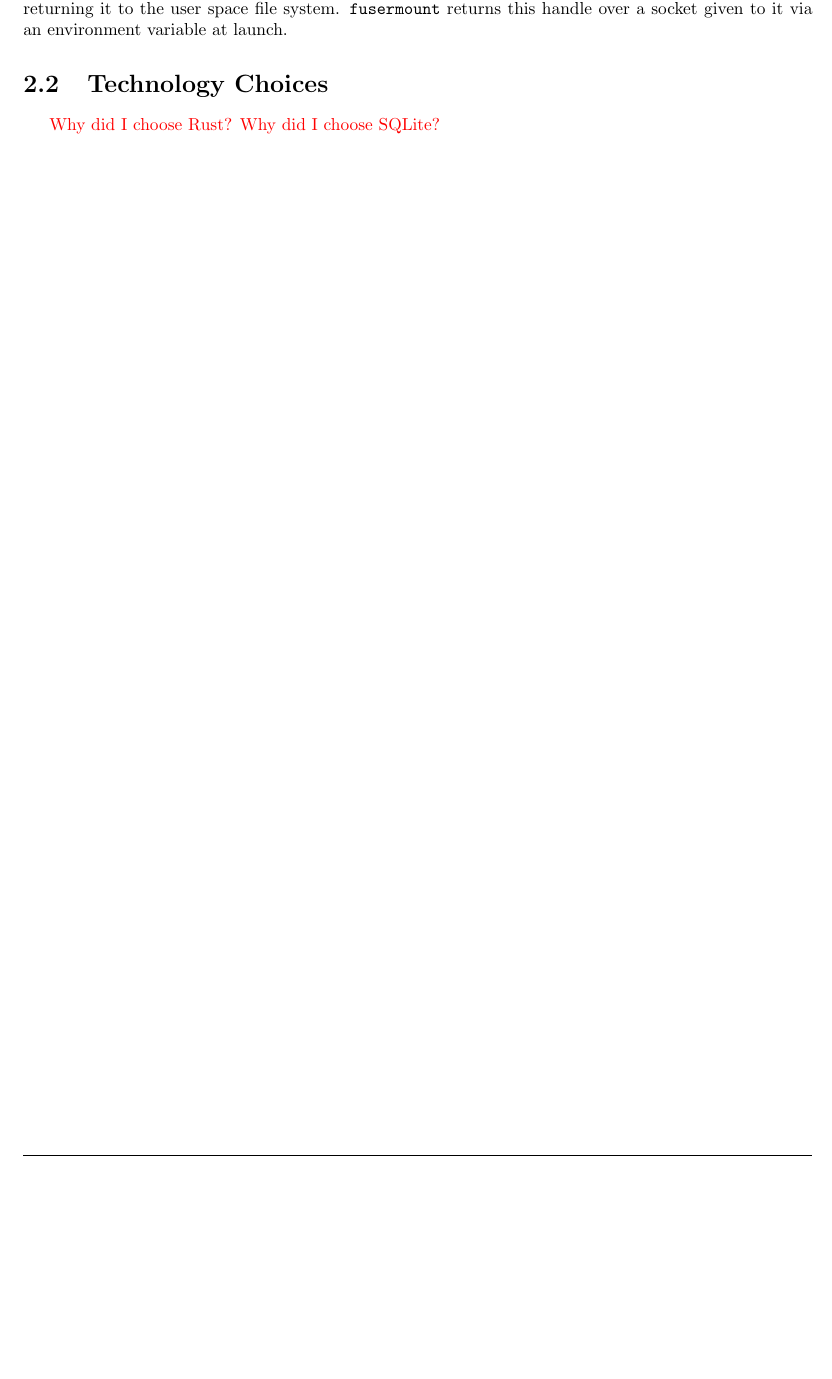
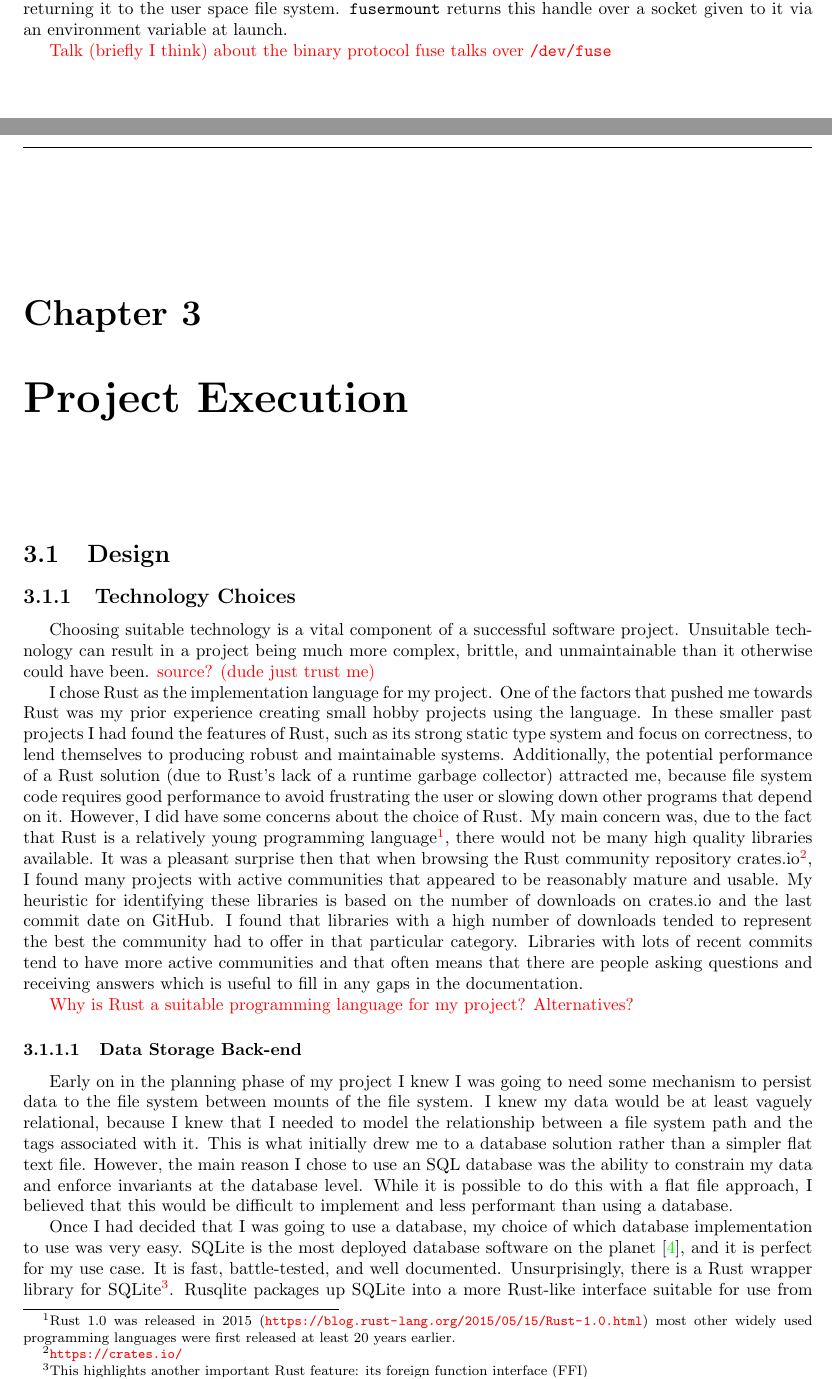
Before and after one commit to jamesblissett/tagfs-dissertation, a LaTeX thesis (diss/src/dissertation.tex, which reads diss/src/background.tex, diss/src/project-execution.tex): part of page 15 of 16 before the commit and two parts of pages 15 and 16 of 18 after it, the two joined at a grey line, cut so that both start at the same text, the shorter picture padded with empty space. Compiled offline with pdfLaTeX.

Commit message:
More work on dissertation.

```diff
--- a/diss/src/background.tex
+++ b/diss/src/background.tex
@@ -236,6 +236,5 @@ a handle to \texttt{/dev/fuse} and then returning it to the user space file
 system. \texttt{fusermount} returns this handle over a socket given to it via
 an environment variable at launch.
 
-\section{Technology Choices}
-\todo{Why did I choose Rust?}
-\todo{Why did I choose SQLite?}
+\todo{Talk (briefly I think) about the binary protocol fuse talks over
+\texttt{/dev/fuse}}
--- /dev/null
+++ b/diss/src/project-execution.tex
@@ -0,0 +1,63 @@
+\chapter{Project Execution}
+\vspace{1cm}
+
+\section{Design}
+
+\subsection{Technology Choices}
+
+Choosing suitable technology is a vital component of a successful software
+project. Unsuitable technology can result in a project being much more complex,
+brittle, and unmaintainable than it otherwise could have been. \todo{source?
+(dude just trust me)}
+
+I chose Rust as the implementation language for my project. One of the factors
+that pushed me towards Rust was my prior experience creating small hobby
+projects using the language. In these smaller past projects I had found the
+features of Rust, such as its strong static type system and focus on
+correctness, to lend themselves to producing robust and maintainable systems.
+Additionally, the potential performance of a Rust solution (due to Rust's lack
+of a runtime garbage collector) attracted me, because file system code requires
+good performance to avoid frustrating the user or slowing down other programs
+that depend on it. However, I did have some concerns about the choice of Rust.
+My main concern was, due to the fact that Rust is a relatively young
+programming language\footnote{Rust 1.0 was released in 2015
+(\url{https://blog.rust-lang.org/2015/05/15/Rust-1.0.html}) most other widely
+used programming languages were first released at least 20 years earlier.},
+there would not be many high quality libraries available. It was a pleasant
+surprise then that when browsing the Rust community repository
+crates.io\footnote{\url{https://crates.io/}}, I found many projects with active
+communities that appeared to be reasonably mature and usable. My heuristic for
+identifying these libraries is based on the number of downloads on crates.io
+and the last commit date on GitHub. I found that libraries with a high number
+of downloads tended to represent the best the community had to offer in that
+particular category. Libraries with lots of recent commits tend to have more
+active communities and that often means that there are people asking questions
+and receiving answers which is useful to fill in any gaps in the documentation.
+
+\todo{Why is Rust a suitable programming language for my project?
+Alternatives?}
+
+\subsubsection{Data Storage Back-end}
+
+Early on in the planning phase of my project I knew I was going to need some
+mechanism to persist data to the file system between mounts of the file system.
+I knew my data would be at least vaguely relational, because I knew that I
+needed to model the relationship between a file system path and the tags
+associated with it. This is what initially drew me to a database solution
+rather than a simpler flat text file. However, the main reason I chose to use
+an SQL database was the ability to constrain my data and enforce invariants at
+the database level. While it is possible to do this with a flat file approach,
+I believed that this would be difficult to implement and less performant than
+using a database.
+
+Once I had decided that I was going to use a database, my choice of which
+database implementation to use was very easy. SQLite is the most deployed
+database software on the planet \cite{sqlite-most-used}, and it is perfect for
+my use case. It is fast, battle-tested, and well documented. Unsurprisingly,
+there is a Rust wrapper library for SQLite\footnote{This highlights another
+important Rust feature: its foreign function interface (FFI)}. Rusqlite
+packages up SQLite into a more Rust-like interface suitable for use from
+entirely safe code. \todo{Make sure I have talked about the distinction between
+safe and unsafe Rust code somewhere.}
+
+\todo{Why did I choose SQLite? Alternatives? Flat File? Own Format? NoSQL? ORM?}
```
Also changed, not shown: diss/src/dissertation.bib (+6 -0 lines), diss/src/dissertation.tex (+1 -0 lines), diss/src/introduction.tex (+1 -0 lines), diss/src/notation-and-acronyms.tex (+3 -0 lines), diss/src/background.tex (4 more changed lines).
